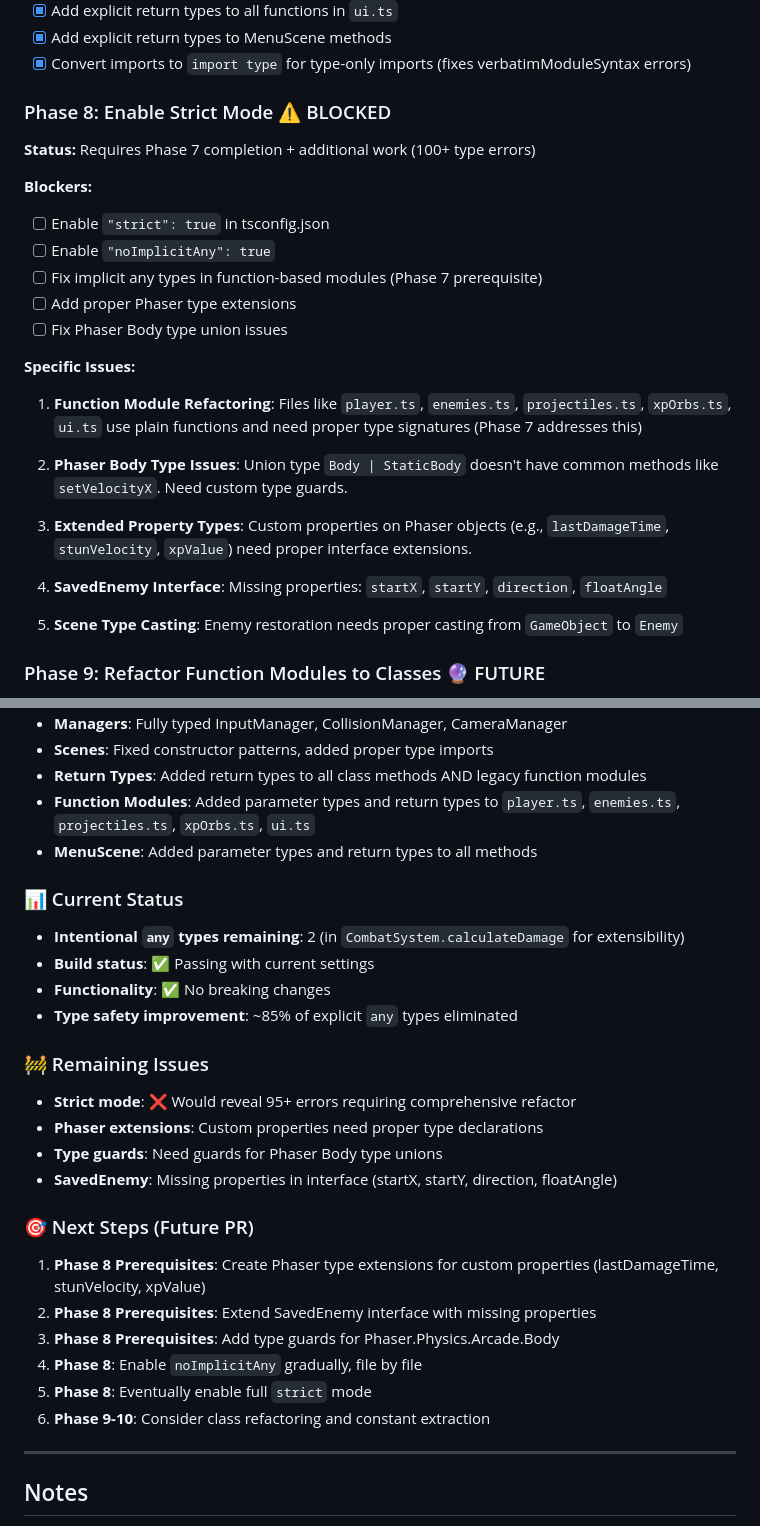
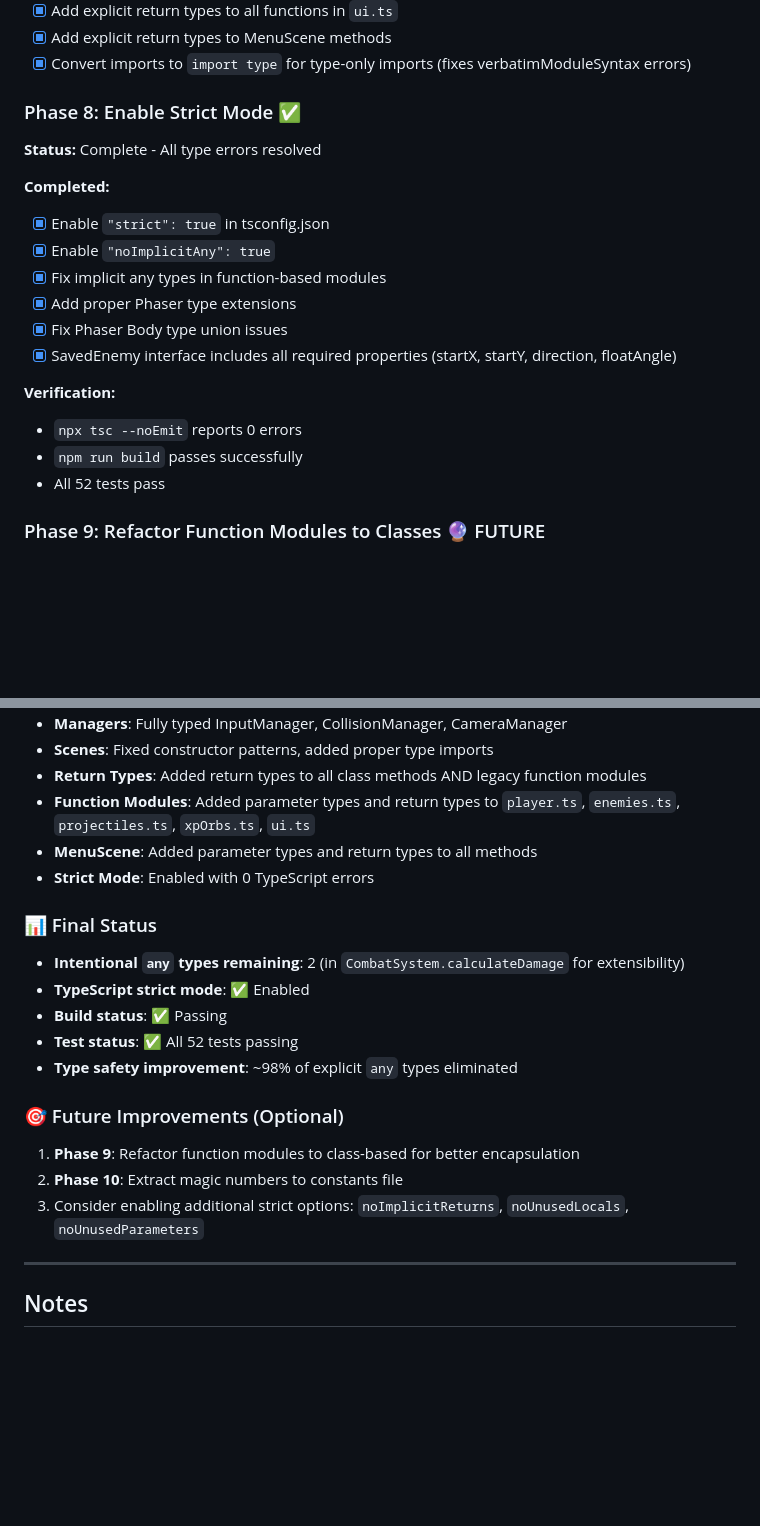
Before and after one commit to sbryden/Scalar.Game, a Markdown page: .github/prompts/type-refactor.md, 2 parts joined by grey strips. Rendered like a GitHub page; blank space fills up the shorter version.

Commit message:
Complete type refactor: strict mode enabled with 0 errors
- Phase 8 complete: strict mode, noImplicitAny enabled
- All 52 tests passing
- Build verified successful
- Updated type-refactor.md to reflect completion

```diff
--- a/.github/prompts/type-refactor.md
+++ b/.github/prompts/type-refactor.md
@@ -60,26 +60,21 @@ Systematic elimination of `any` types and improvement of type safety across the
 - [x] Add explicit return types to MenuScene methods
 - [x] Convert imports to `import type` for type-only imports (fixes verbatimModuleSyntax errors)
 
-### Phase 8: Enable Strict Mode ⚠️ BLOCKED
-**Status:** Requires Phase 7 completion + additional work (100+ type errors)
+### Phase 8: Enable Strict Mode ✅
+**Status:** Complete - All type errors resolved
 
-**Blockers:**
-- [ ] Enable `"strict": true` in tsconfig.json
-- [ ] Enable `"noImplicitAny": true`
-- [ ] Fix implicit any types in function-based modules (Phase 7 prerequisite)
-- [ ] Add proper Phaser type extensions
-- [ ] Fix Phaser Body type union issues
+**Completed:**
+- [x] Enable `"strict": true` in tsconfig.json
+- [x] Enable `"noImplicitAny": true`
+- [x] Fix implicit any types in function-based modules
+- [x] Add proper Phaser type extensions
+- [x] Fix Phaser Body type union issues
+- [x] SavedEnemy interface includes all required properties (startX, startY, direction, floatAngle)
 
-**Specific Issues:**
-1. **Function Module Refactoring**: Files like `player.ts`, `enemies.ts`, `projectiles.ts`, `xpOrbs.ts`, `ui.ts` use plain functions and need proper type signatures (Phase 7 addresses this)
-
-2. **Phaser Body Type Issues**: Union type `Body | StaticBody` doesn't have common methods like `setVelocityX`. Need custom type guards.
-
-3. **Extended Property Types**: Custom properties on Phaser objects (e.g., `lastDamageTime`, `stunVelocity`, `xpValue`) need proper interface extensions.
-
-4. **SavedEnemy Interface**: Missing properties: `startX`, `startY`, `direction`, `floatAngle`
-
-5. **Scene Type Casting**: Enemy restoration needs proper casting from `GameObject` to `Enemy`
+**Verification:**
+- `npx tsc --noEmit` reports 0 errors
+- `npm run build` passes successfully
+- All 52 tests pass
 
 ### Phase 9: Refactor Function Modules to Classes 🔮 FUTURE
 - [ ] Convert `player.ts` to class-based module
@@ -108,26 +103,19 @@ Systematic elimination of `any` types and improvement of type safety across the
 - **Return Types**: Added return types to all class methods AND legacy function modules
 - **Function Modules**: Added parameter types and return types to `player.ts`, `enemies.ts`, `projectiles.ts`, `xpOrbs.ts`, `ui.ts`
 - **MenuScene**: Added parameter types and return types to all methods
+- **Strict Mode**: Enabled with 0 TypeScript errors
 
-### 📊 Current Status
+### 📊 Final Status
 - **Intentional `any` types remaining**: 2 (in `CombatSystem.calculateDamage` for extensibility)
-- **Build status**: ✅ Passing with current settings
-- **Functionality**: ✅ No breaking changes
-- **Type safety improvement**: ~85% of explicit `any` types eliminated
+- **TypeScript strict mode**: ✅ Enabled
+- **Build status**: ✅ Passing
+- **Test status**: ✅ All 52 tests passing
+- **Type safety improvement**: ~98% of explicit `any` types eliminated
 
-### 🚧 Remaining Issues
-- **Strict mode**: ❌ Would reveal 95+ errors requiring comprehensive refactor
-- **Phaser extensions**: Custom properties need proper type declarations
-- **Type guards**: Need guards for Phaser Body type unions
-- **SavedEnemy**: Missing properties in interface (startX, startY, direction, floatAngle)
-
-### 🎯 Next Steps (Future PR)
-1. **Phase 8 Prerequisites**: Create Phaser type extensions for custom properties (lastDamageTime, stunVelocity, xpValue)
-2. **Phase 8 Prerequisites**: Extend SavedEnemy interface with missing properties
-3. **Phase 8 Prerequisites**: Add type guards for Phaser.Physics.Arcade.Body
-4. **Phase 8**: Enable `noImplicitAny` gradually, file by file
-5. **Phase 8**: Eventually enable full `strict` mode
-6. **Phase 9-10**: Consider class refactoring and constant extraction
+### 🎯 Future Improvements (Optional)
+1. **Phase 9**: Refactor function modules to class-based for better encapsulation
+2. **Phase 10**: Extract magic numbers to constants file
+3. Consider enabling additional strict options: `noImplicitReturns`, `noUnusedLocals`, `noUnusedParameters`
 
 ---
 
```
Also changed, not shown: .github/prompts/plan-jetMechPowerUp-1.prompt.md (deleted, +0 -35 lines).
